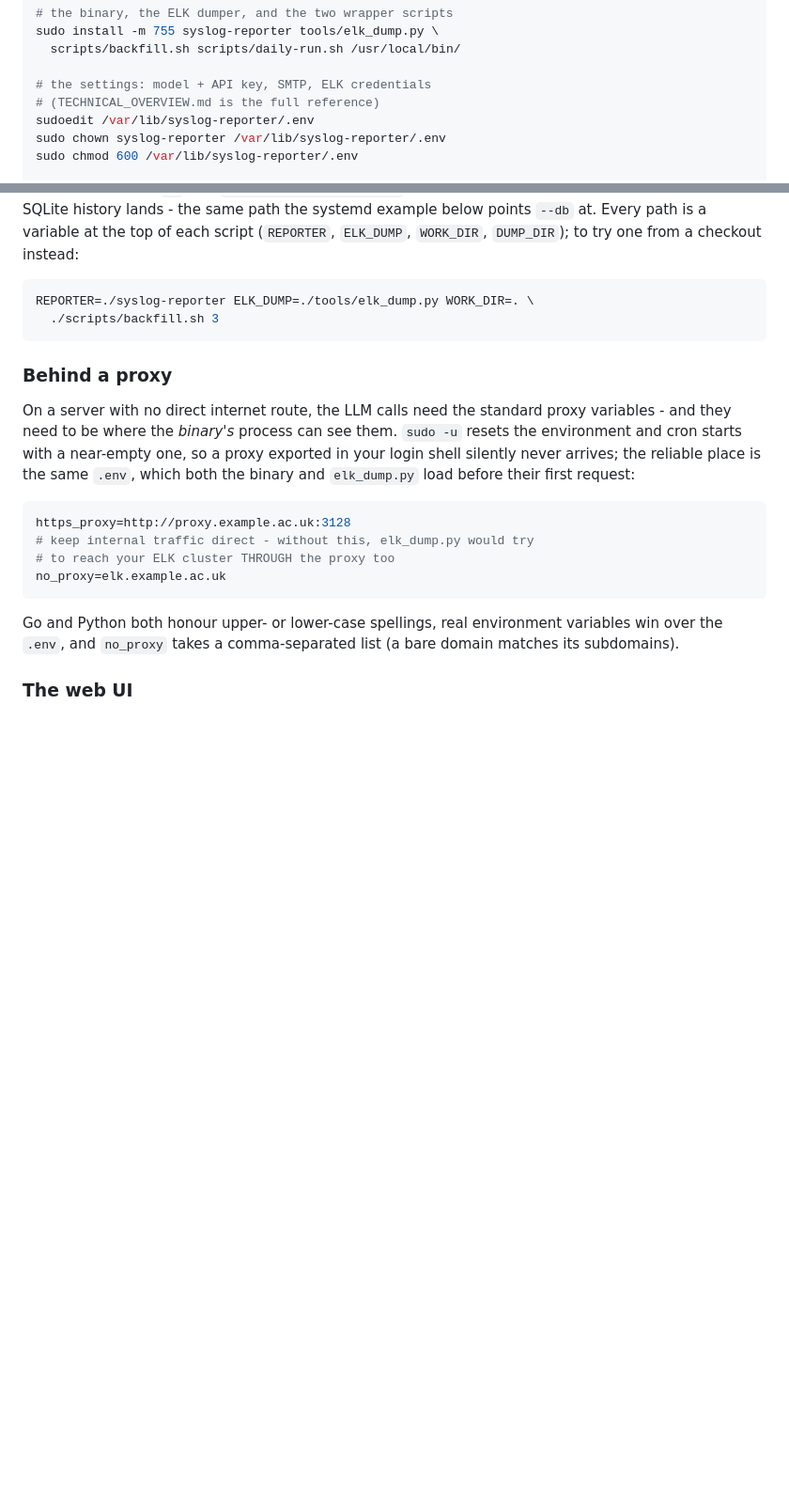
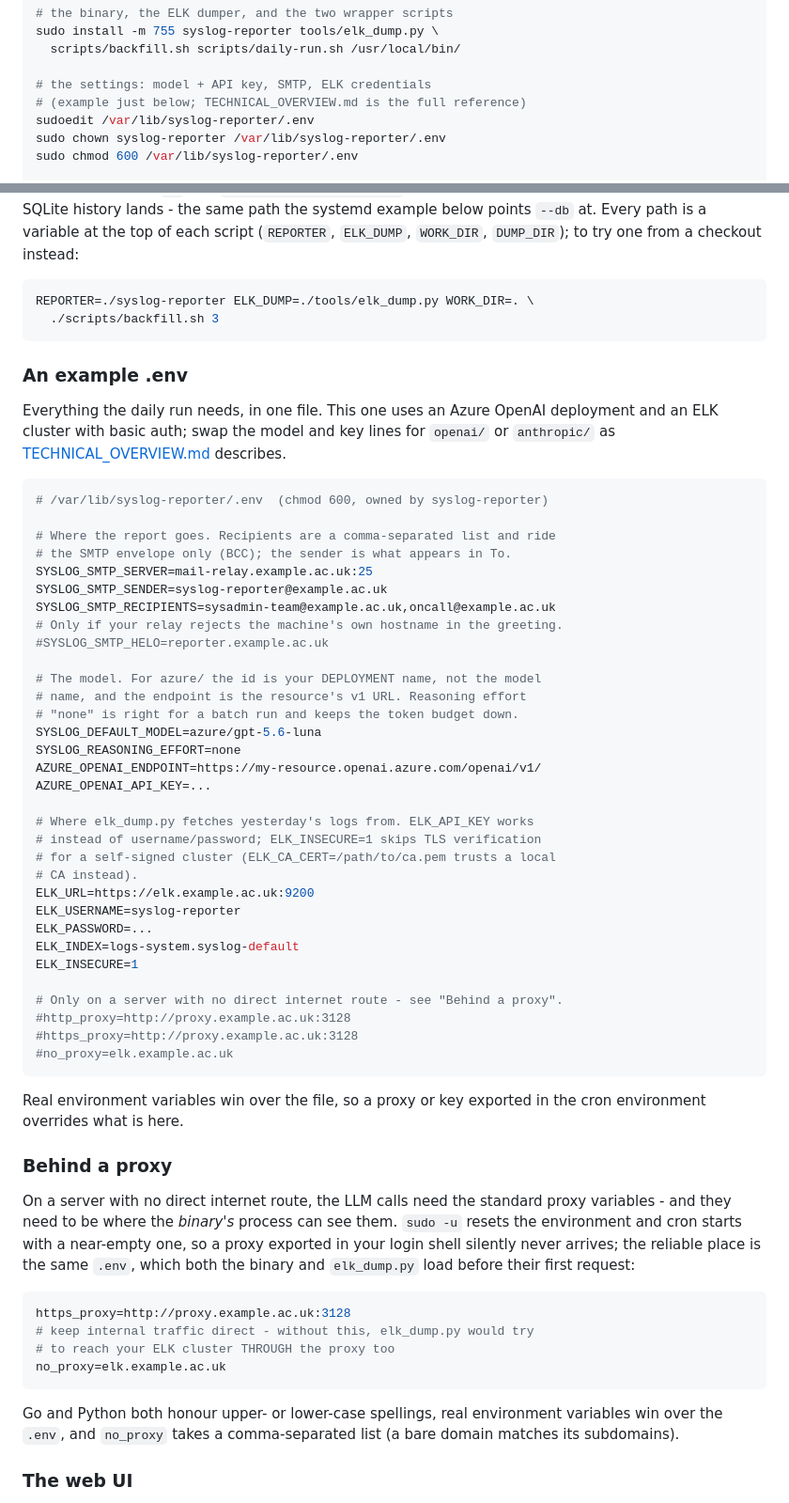
Before and after one commit to ohnotnow/syslog-reporter-go, a Markdown page: GETTING_STARTED.md, 2 parts joined by grey strips. Shown at 94% size. Rendered like a GitHub page; blank space fills up the shorter version.

Commit message:
Update docs with example .env settings block

````diff
--- a/GETTING_STARTED.md
+++ b/GETTING_STARTED.md
@@ -160,7 +160,7 @@ sudo install -m 755 syslog-reporter tools/elk_dump.py \
   scripts/backfill.sh scripts/daily-run.sh /usr/local/bin/
 
 # the settings: model + API key, SMTP, ELK credentials
-# (TECHNICAL_OVERVIEW.md is the full reference)
+# (example just below; TECHNICAL_OVERVIEW.md is the full reference)
 sudoedit /var/lib/syslog-reporter/.env
 sudo chown syslog-reporter /var/lib/syslog-reporter/.env
 sudo chmod 600 /var/lib/syslog-reporter/.env
@@ -186,6 +186,51 @@ checkout instead:
 REPORTER=./syslog-reporter ELK_DUMP=./tools/elk_dump.py WORK_DIR=. \
   ./scripts/backfill.sh 3
 ```
+
+### An example .env
+
+Everything the daily run needs, in one file. This one uses an Azure
+OpenAI deployment and an ELK cluster with basic auth; swap the model and
+key lines for `openai/` or `anthropic/` as
+[TECHNICAL_OVERVIEW.md](TECHNICAL_OVERVIEW.md) describes.
+
+```bash
+# /var/lib/syslog-reporter/.env  (chmod 600, owned by syslog-reporter)
+
+# Where the report goes. Recipients are a comma-separated list and ride
+# the SMTP envelope only (BCC); the sender is what appears in To.
+SYSLOG_SMTP_SERVER=mail-relay.example.ac.uk:25
+SYSLOG_SMTP_SENDER=syslog-reporter@example.ac.uk
+SYSLOG_SMTP_RECIPIENTS=sysadmin-team@example.ac.uk,oncall@example.ac.uk
+# Only if your relay rejects the machine's own hostname in the greeting.
+#SYSLOG_SMTP_HELO=reporter.example.ac.uk
+
+# The model. For azure/ the id is your DEPLOYMENT name, not the model
+# name, and the endpoint is the resource's v1 URL. Reasoning effort
+# "none" is right for a batch run and keeps the token budget down.
+SYSLOG_DEFAULT_MODEL=azure/gpt-5.6-luna
+SYSLOG_REASONING_EFFORT=none
+AZURE_OPENAI_ENDPOINT=https://my-resource.openai.azure.com/openai/v1/
+AZURE_OPENAI_API_KEY=...
+
+# Where elk_dump.py fetches yesterday's logs from. ELK_API_KEY works
+# instead of username/password; ELK_INSECURE=1 skips TLS verification
+# for a self-signed cluster (ELK_CA_CERT=/path/to/ca.pem trusts a local
+# CA instead).
+ELK_URL=https://elk.example.ac.uk:9200
+ELK_USERNAME=syslog-reporter
+ELK_PASSWORD=...
+ELK_INDEX=logs-system.syslog-default
+ELK_INSECURE=1
+
+# Only on a server with no direct internet route - see "Behind a proxy".
+#http_proxy=http://proxy.example.ac.uk:3128
+#https_proxy=http://proxy.example.ac.uk:3128
+#no_proxy=elk.example.ac.uk
+```
+
+Real environment variables win over the file, so a proxy or key
+exported in the cron environment overrides what is here.
 
 ### Behind a proxy
 
````
